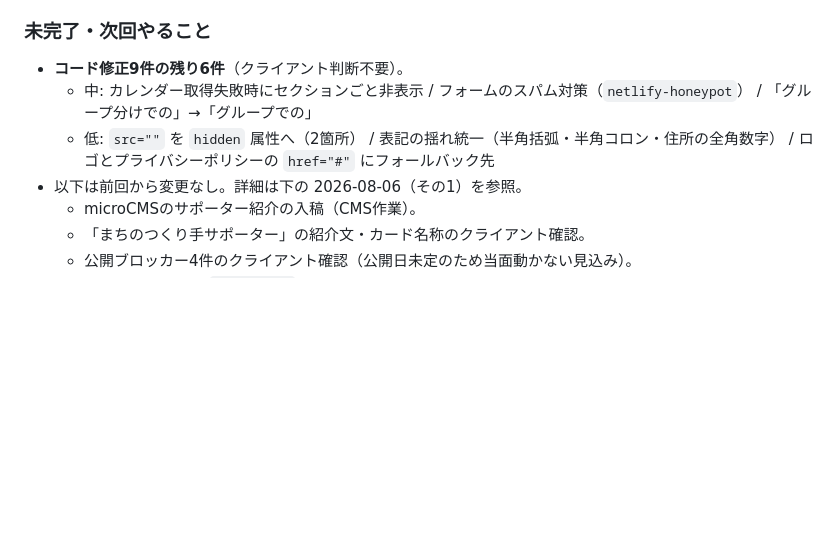
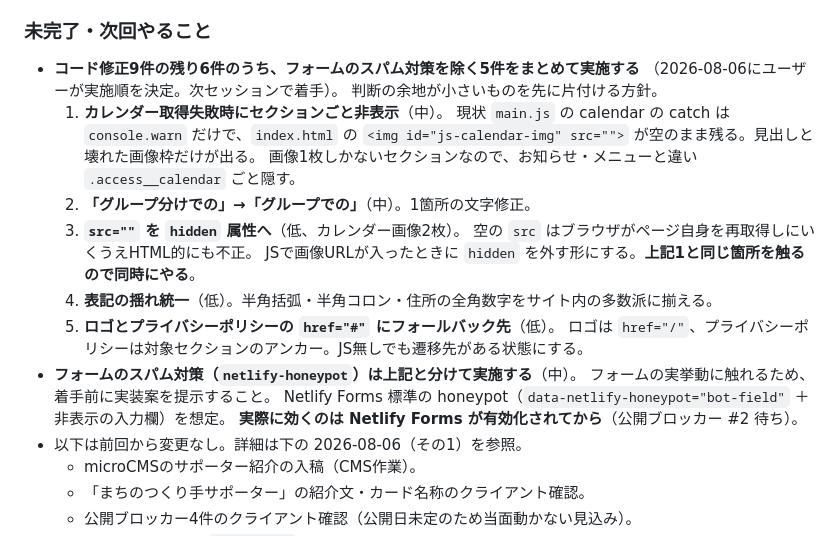
Before and after one commit to yusuke-tentoworks/cafe-happyfull, a Markdown page: 進捗ログ.md, the part around the change. Rendered like a GitHub page; blank space fills up the shorter version.

Commit message:
docs: 残り6件の実施順とスパム対策を分ける方針を記録する
Co-Authored-By: Claude Opus 5 <noreply@anthropic.com>

```diff
--- a/進捗ログ.md
+++ b/進捗ログ.md
@@ -42,11 +42,24 @@
   - `thanks.html` の `description` / `robots` がDOM上に入っていることを確認。
 
 ### 未完了・次回やること
-- **コード修正9件の残り6件**（クライアント判断不要）。
-  - 中: カレンダー取得失敗時にセクションごと非表示 / フォームのスパム対策（`netlify-honeypot`） /
-    「グループ分けでの」→「グループでの」
-  - 低: `src=""` を `hidden` 属性へ（2箇所） / 表記の揺れ統一（半角括弧・半角コロン・住所の全角数字） /
-    ロゴとプライバシーポリシーの `href="#"` にフォールバック先
+- **コード修正9件の残り6件のうち、フォームのスパム対策を除く5件をまとめて実施する**
+  （2026-08-06にユーザーが実施順を決定。次セッションで着手）。
+  判断の余地が小さいものを先に片付ける方針。
+  1. **カレンダー取得失敗時にセクションごと非表示**（中）。
+     現状 `main.js` の calendar の catch は `console.warn` だけで、`index.html` の
+     `<img id="js-calendar-img" src="">` が空のまま残る。見出しと壊れた画像枠だけが出る。
+     画像1枚しかないセクションなので、お知らせ・メニューと違い `.access__calendar` ごと隠す。
+  2. **「グループ分けでの」→「グループでの」**（中）。1箇所の文字修正。
+  3. **`src=""` を `hidden` 属性へ**（低、カレンダー画像2枚）。
+     空の `src` はブラウザがページ自身を再取得しにいくうえHTML的にも不正。
+     JSで画像URLが入ったときに `hidden` を外す形にする。**上記1と同じ箇所を触るので同時にやる**。
+  4. **表記の揺れ統一**（低）。半角括弧・半角コロン・住所の全角数字をサイト内の多数派に揃える。
+  5. **ロゴとプライバシーポリシーの `href="#"` にフォールバック先**（低）。
+     ロゴは `href="/"`、プライバシーポリシーは対象セクションのアンカー。JS無しでも遷移先がある状態にする。
+- **フォームのスパム対策（`netlify-honeypot`）は上記と分けて実施する**（中）。
+  フォームの実挙動に触れるため、着手前に実装案を提示すること。
+  Netlify Forms 標準の honeypot（`data-netlify-honeypot="bot-field"` ＋ 非表示の入力欄）を想定。
+  **実際に効くのは Netlify Forms が有効化されてから**（公開ブロッカー #2 待ち）。
 - 以下は前回から変更なし。詳細は下の 2026-08-06（その1）を参照。
   - microCMSのサポーター紹介の入稿（CMS作業）。
   - 「まちのつくり手サポーター」の紹介文・カード名称のクライアント確認。
```
